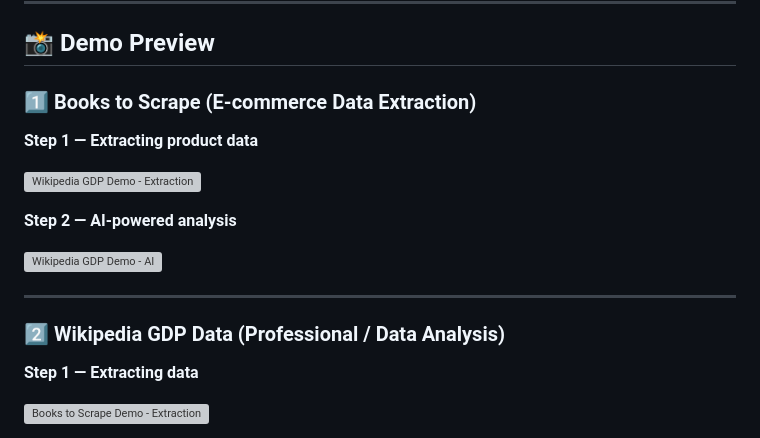
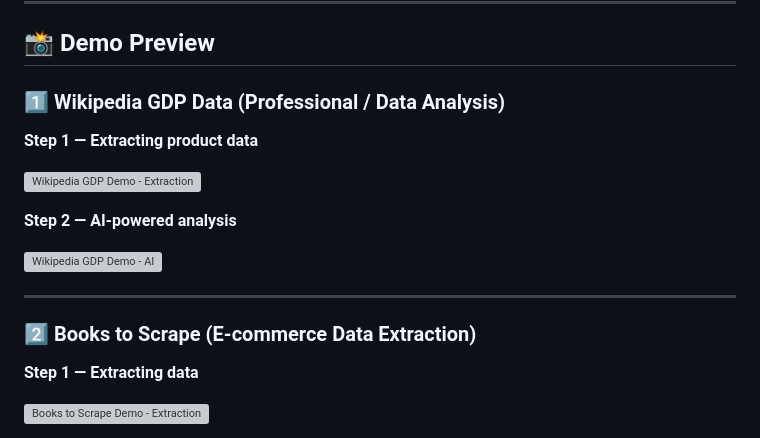
Before and after one commit to Akash-Sare03/web-scraper-ai-analysis, a Markdown page: README.md, the part around the change. Rendered like a GitHub page; grey boxes are pictures that could not be loaded.

```diff
--- a/README.md
+++ b/README.md
@@ -30,7 +30,7 @@ This project combines **web scraping, data processing, and AI** to assist with r
 
 ## 📸 Demo Preview
 
-### 1️⃣ Books to Scrape (E-commerce Data Extraction)
+### 1️⃣ Wikipedia GDP Data (Professional / Data Analysis)
 
 **Step 1 — Extracting product data**
 
@@ -42,7 +42,7 @@ This project combines **web scraping, data processing, and AI** to assist with r
 
 ---
 
-### 2️⃣ Wikipedia GDP Data (Professional / Data Analysis)
+### 2️⃣ Books to Scrape (E-commerce Data Extraction)
 
 **Step 1 — Extracting data**
 
```
